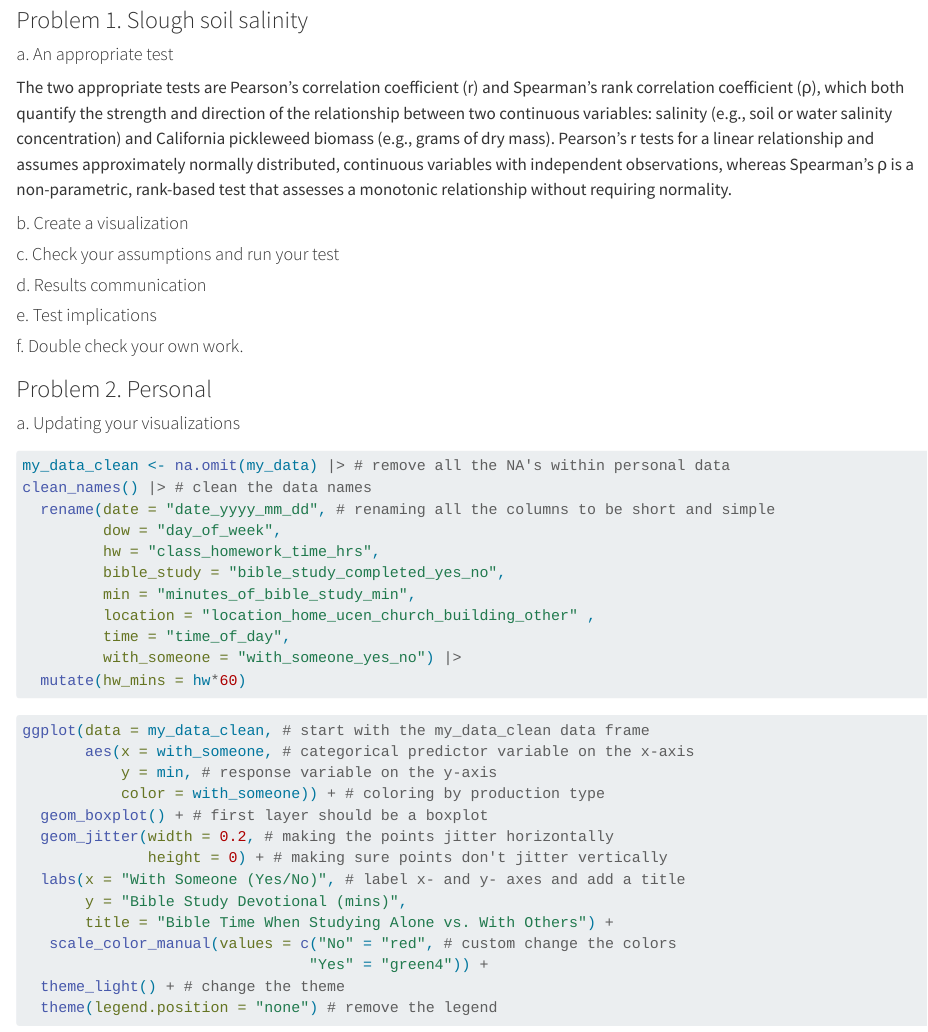
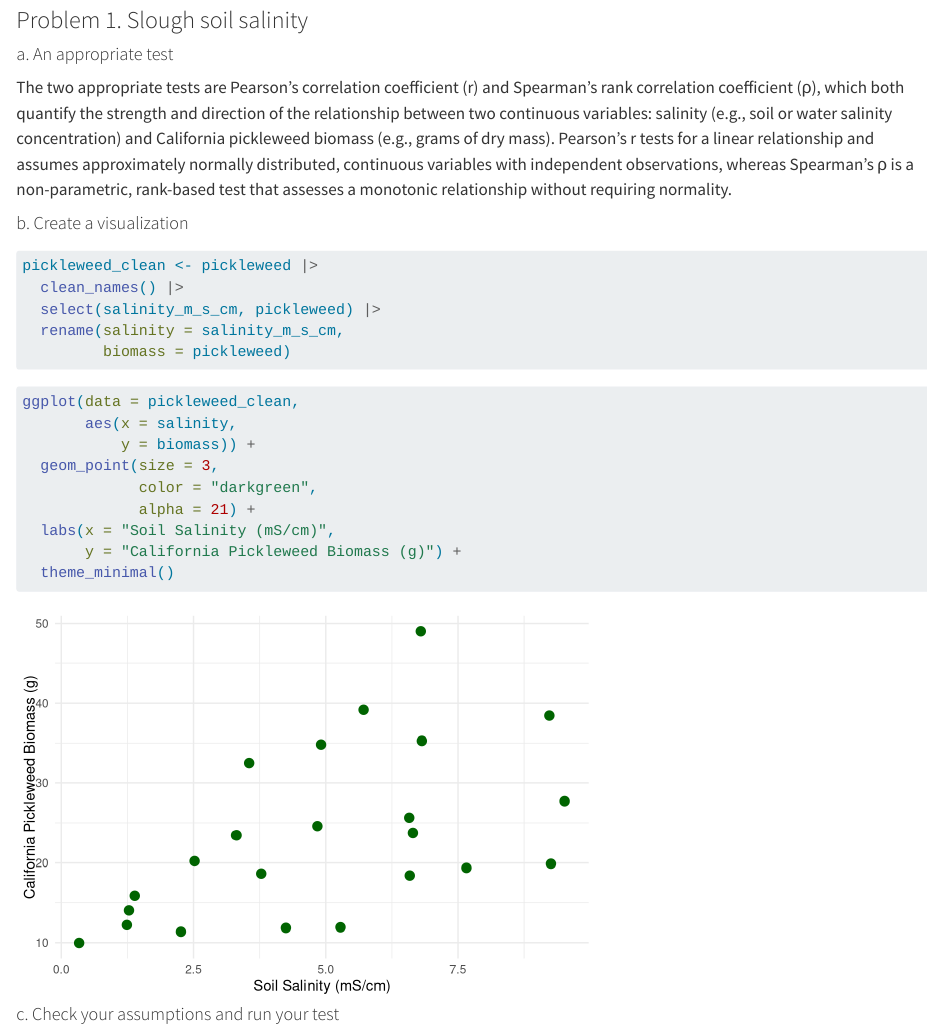
Before and after one commit to herreralinda847/ENVS-193DS_homework-03, a Quarto document (code/homework-03.qmd): the page in a window 1100 px wide, from 530 px down. Rendered offline with R 4.5, knitr and Pandoc in place of Quarto, with nearby package versions; code that draws random numbers runs with fixed seeds of ours; column names are cleaned by a stand-in for the janitor package.

Commit message:
creating visual for 1b to see relationship between salinity and biomass

````diff
--- a/code/homework-03.qmd
+++ b/code/homework-03.qmd
@@ -36,9 +36,29 @@ The two appropriate tests are Pearson's correlation coefficient (r) and Spearman
 #### b. Create a visualization
 
 ```{r}
-#| label: ggplot
+#| label: cleaning
 #| message: false
+pickleweed_clean <- pickleweed |>
+  clean_names() |>
+  select(salinity_m_s_cm, pickleweed) |>
+  rename(salinity = salinity_m_s_cm,
+         biomass = pickleweed)
+```
 
+```{r}
+#| label: ggplot visualization
+#| message: false
+#| fig-height: 4
+#| fig-width: 6
+ggplot(data = pickleweed_clean,
+       aes(x = salinity,
+           y = biomass)) +
+  geom_point(size = 3,
+             color = "darkgreen",
+             alpha = 21) +
+  labs(x = "Soil Salinity (mS/cm)",
+       y = "California Pickleweed Biomass (g)") +
+  theme_minimal()
 
 ```
 
````
Also changed, not shown: code/homework-03.html, code/homework-03_files/figure-html/ggplot 1-1.png, code/homework-03_files/figure-html/ggplot visualization-1.png (added).
